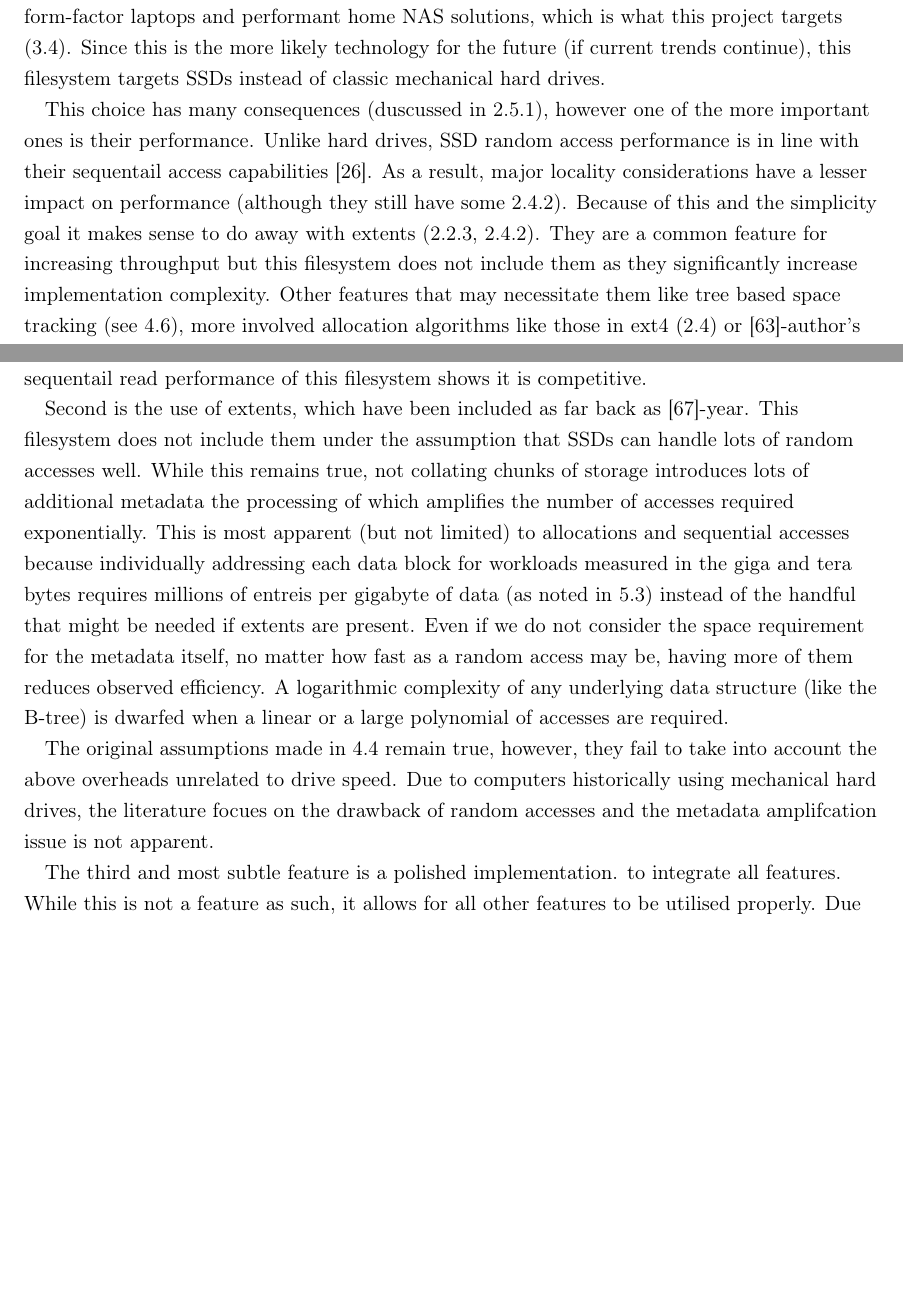
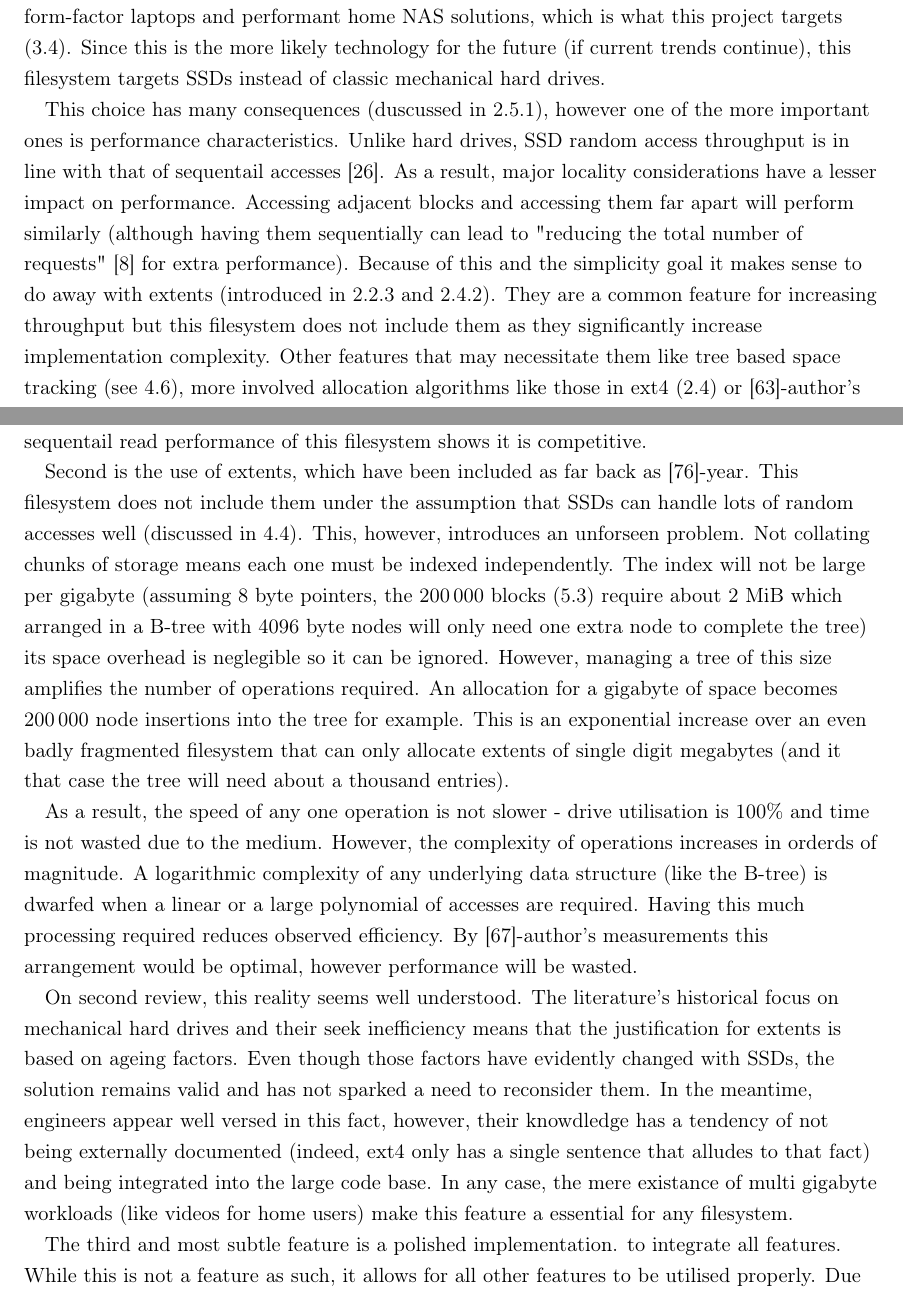
Before and after one commit to Loosper/thesis, a LaTeX thesis (final_report/finalReport.tex, which reads final_report/chapters/design.tex, final_report/chapters/discussion.tex): two parts of pages 23 and 35 of 44, joined at a grey line, cut so that both start at the same text, the shorter picture padded with empty space. Compiled offline with pdfLaTeX.

Commit message:
clarify the justification for extents and argue better why it was wrong

```diff
--- a/final_report/chapters/design.tex
+++ b/final_report/chapters/design.tex
@@ -151,16 +151,18 @@
         filesystem targets SSDs instead of classic mechanical hard drives.
 
         This choice has many consequences (duscussed in \ref{sec_reliability}),
-        however one of the more important ones is their performance. Unlike
-        hard drives, SSD random access performance is in line with their
-        sequentail access capabilities \cite{servethehome_review}. As a result,
-        major locality considerations have a lesser impact on performance
-        (although they still have some \ref{sec_locality}). Because of this and
-        the simplicity goal it makes sense to do away with extents
-        (\ref{sec_LFS}, \ref{sec_locality}). They are a common feature for
-        increasing throughput but this filesystem does not include them as they
-        significantly increase implementation complexity. Other features that
-        may necessitate them like tree based space tracking (see
+        however one of the more important ones is performance characteristics.
+        Unlike hard drives, SSD random access throughput is in line with that
+        of sequentail accesses \cite{servethehome_review}. As a result, major
+        locality considerations have a lesser impact on performance. Accessing
+        adjacent blocks and accessing them far apart will perform similarly
+        (although having them sequentially can lead to "reducing the total
+        number of requests" \cite{ext4_docs} for extra performance). Because of
+        this and the simplicity goal it makes sense to do away with extents
+        (introduced in \ref{sec_LFS} and \ref{sec_locality}). They are a common
+        feature for increasing throughput but this filesystem does not include
+        them as they significantly increase implementation complexity. Other
+        features that may necessitate them like tree based space tracking (see
         \ref{sec_free_list}), more involved allocation algorithms like those in
         ext4 (\ref{sec_ext4}) or \citeauthor{ext4_space_maps}'s space tracking
         proposal will not be included so the use of extents is not necessary.
--- a/final_report/chapters/discussion.tex
+++ b/final_report/chapters/discussion.tex
@@ -18,26 +18,42 @@
         filesystem shows it is competitive.
 
         Second is the use of extents, which have been included as far back as
-        \citeyear{FFS}. This filesystem does not include them under the
-        assumption that SSDs can handle lots of random accesses well. While
-        this remains true, not collating chunks of storage introduces lots of
-        additional metadata the processing of which amplifies the number of
-        accesses required exponentially. This is most apparent (but not
-        limited) to allocations and sequential accesses because individually
-        addressing each data block for workloads measured in the giga and tera
-        bytes requires millions of entreis per gigabyte of data (as noted in
-        \ref{sec_perf}) instead of the handful that might be needed if extents
-        are present. Even if we do not consider the space requirement for the
-        metadata itself, no matter how fast as a random access may be, having
-        more of them reduces observed efficiency. A logarithmic complexity of
-        any underlying data structure (like the B-tree) is dwarfed when a
-        linear or a large polynomial of accesses are required.
+        \citeyear{LFS}. This filesystem does not include them under the
+        assumption that SSDs can handle lots of random accesses well (discussed
+        in \ref{sec_block_size}). This, however, introduces an unforseen
+        problem. Not collating chunks of storage means each one must be indexed
+        independently. The index will not be large per gigabyte (assuming 8
+        byte pointers, the \numprint{200000} blocks (\ref{sec_perf}) require
+        about 2 MiB which arranged in a B-tree with 4096 byte nodes will only
+        need one extra node to complete the tree) its space overhead is
+        neglegible so it can be ignored. However, managing a tree of this size
+        amplifies the number of operations required. An allocation for a
+        gigabyte of space becomes \numprint{200000} node insertions into the
+        tree for example. This is an exponential increase over an even badly
+        fragmented filesystem that can only allocate extents of single digit
+        megabytes (and it that case the tree will need about a thousand
+        entries).
 
-        The original assumptions made in \ref{sec_block_size} remain true,
-        however, they fail to take into account the above overheads unrelated
-        to drive speed. Due to computers historically using mechanical hard
-        drives, the literature focues on the drawback of random accesses and
-        the metadata amplifcation issue is not apparent.
+        As a result, the speed of any one operation is not slower - drive
+        utilisation is 100\% and time is not wasted due to the medium. However,
+        the complexity of operations increases in orderds of magnitude. A
+        logarithmic complexity of any underlying data structure (like the
+        B-tree) is dwarfed when a linear or a large polynomial of accesses are
+        required. Having this much processing required reduces observed
+        efficiency. By \citeauthor{FFS}'s measurements this arrangement would
+        be optimal, however performance will be wasted.
+
+        On second review, this reality seems well understood. The literature's
+        historical focus on mechanical hard drives and their seek inefficiency
+        means that the justification for extents is based on ageing factors.
+        Even though those factors have evidently changed with SSDs, the
+        solution remains valid and has not sparked a need to reconsider them.
+        In the meantime, engineers appear well versed in this fact, however,
+        their knowdledge has a tendency of not being externally documented
+        (indeed, ext4 only has a single sentence that alludes to that fact) and
+        being integrated into the large code base. In any case, the mere
+        existance of multi gigabyte workloads (like videos for home users) make
+        this feature a essential for any filesystem.
 
         The third and most subtle feature is a polished implementation.  to
         integrate all features. While this is not a feature as such, it allows
```
Also changed, not shown: final_report/chapters/design.tex (9 more changed lines).
